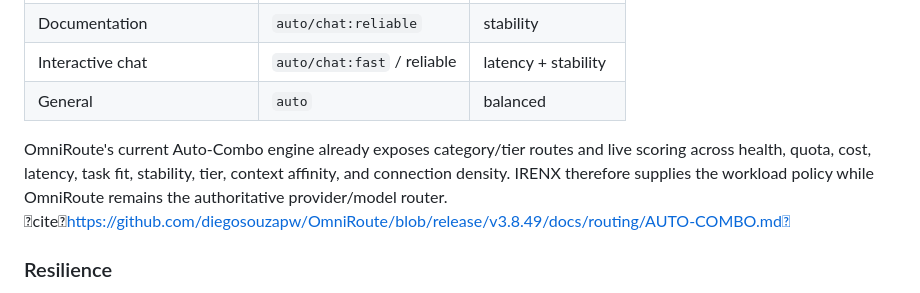
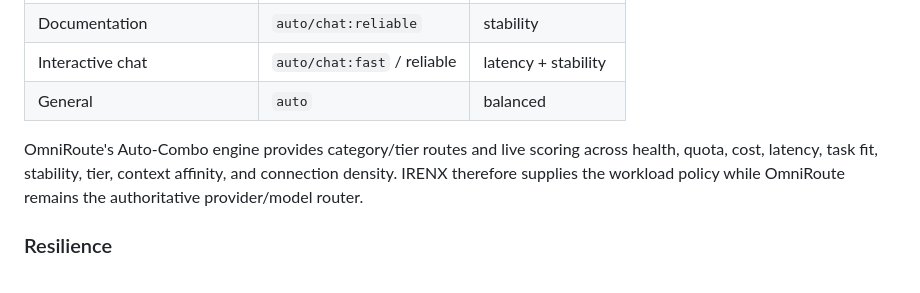
Before and after one commit to Intrvrt6/IRENX-ai, a Markdown page: README.md, the part around the change. Rendered like a GitHub page.

Commit message:
docs: clean OmniRoute reference in README

```diff
--- a/README.md
+++ b/README.md
@@ -50,7 +50,7 @@ IRENX adds an application-level policy layer in front of OmniRoute without dupli
 | Interactive chat | `auto/chat:fast` / reliable | latency + stability |
 | General | `auto` | balanced |
 
-OmniRoute's current Auto-Combo engine already exposes category/tier routes and live scoring across health, quota, cost, latency, task fit, stability, tier, context affinity, and connection density. IRENX therefore supplies the workload policy while OmniRoute remains the authoritative provider/model router. citehttps://github.com/diegosouzapw/OmniRoute/blob/release/v3.8.49/docs/routing/AUTO-COMBO.md
+OmniRoute's Auto-Combo engine provides category/tier routes and live scoring across health, quota, cost, latency, task fit, stability, tier, context affinity, and connection density. IRENX therefore supplies the workload policy while OmniRoute remains the authoritative provider/model router.
 
 ### Resilience
 
```
